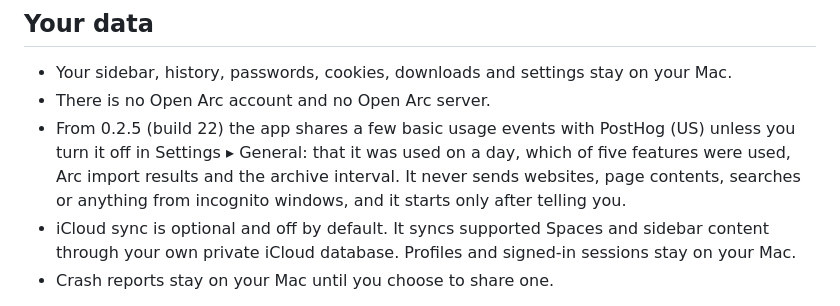
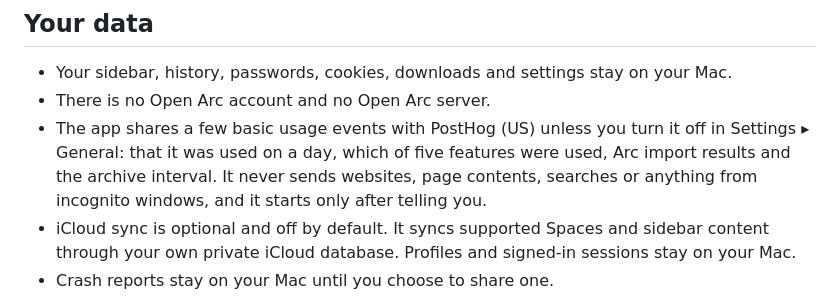
Before and after one commit to St0neWan9/open-arc-browser, a Markdown page: README.md, the part around the change. Rendered like a GitHub page.

Commit message:
README: usage data copy without a version qualifier (#28)
Co-authored-by: Claude Opus 5.5 <noreply@anthropic.com>

```diff
--- a/README.md
+++ b/README.md
@@ -87,7 +87,7 @@ Release builds are signed with a Developer ID, notarized by Apple, and update th
 
 - Your sidebar, history, passwords, cookies, downloads and settings stay on your Mac.
 - There is no Open Arc account and no Open Arc server.
-- From 0.2.5 (build 22) the app shares a few basic usage events with PostHog (US) unless you turn it off in Settings ▸ General: that it was used on a day, which of five features were used, Arc import results and the archive interval. It never sends websites, page contents, searches or anything from incognito windows, and it starts only after telling you.
+- The app shares a few basic usage events with PostHog (US) unless you turn it off in Settings ▸ General: that it was used on a day, which of five features were used, Arc import results and the archive interval. It never sends websites, page contents, searches or anything from incognito windows, and it starts only after telling you.
 - iCloud sync is optional and off by default. It syncs supported Spaces and sidebar content through your own private iCloud database. Profiles and signed-in sessions stay on your Mac.
 - Crash reports stay on your Mac until you choose to share one.
 
```
